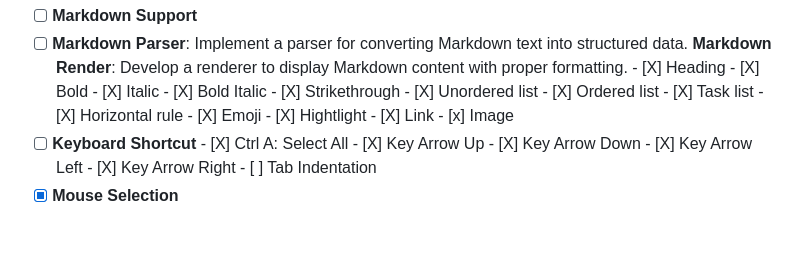
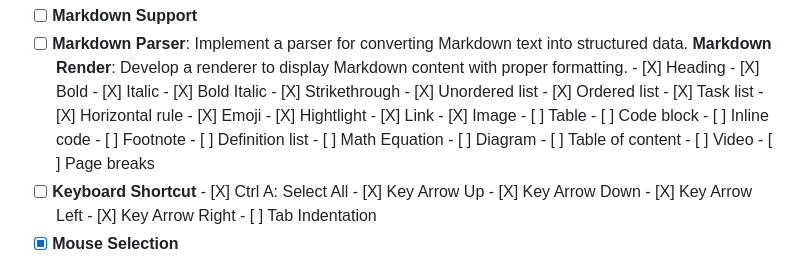
Before and after one commit to zz0-0/dial_editor, a Markdown page: README.md, the part around the change. Drawn GitHub-style; blank space fills up the shorter version.

```diff
--- a/README.md
+++ b/README.md
@@ -26,7 +26,17 @@
     - [X]  Emoji
     - [X]  Hightlight
     - [X]  Link
-    - [x]  Image
+    - [X]  Image
+    - [ ]  Table
+    - [ ]  Code block
+    - [ ]  Inline code
+    - [ ]  Footnote
+    - [ ]  Definition list
+    - [ ]  Math Equation
+    - [ ]  Diagram
+    - [ ]  Table of content
+    - [ ]  Video
+    - [ ]  Page breaks
   - [ ]  **Keyboard Shortcut**
     - [X]  Ctrl A: Select All
     - [X]  Key Arrow Up
```
